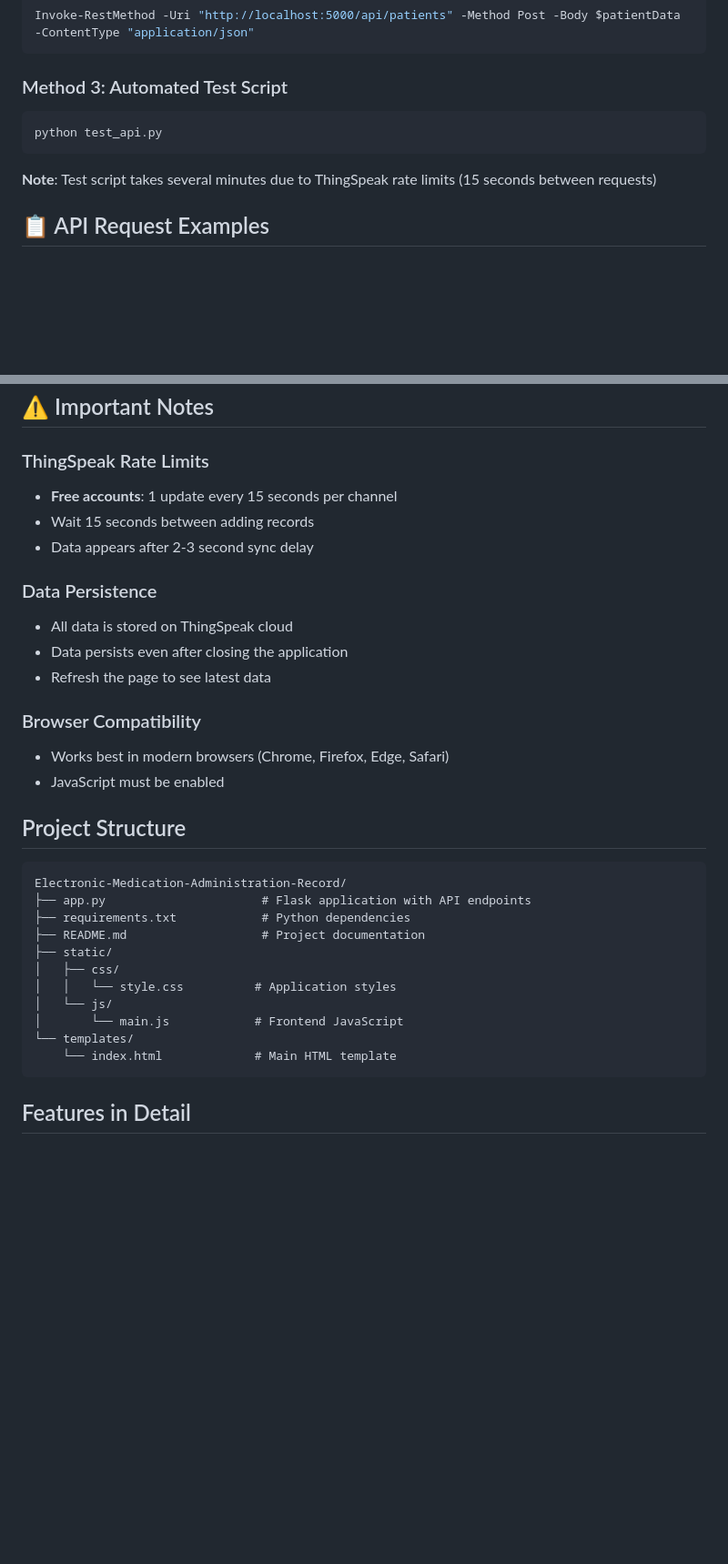
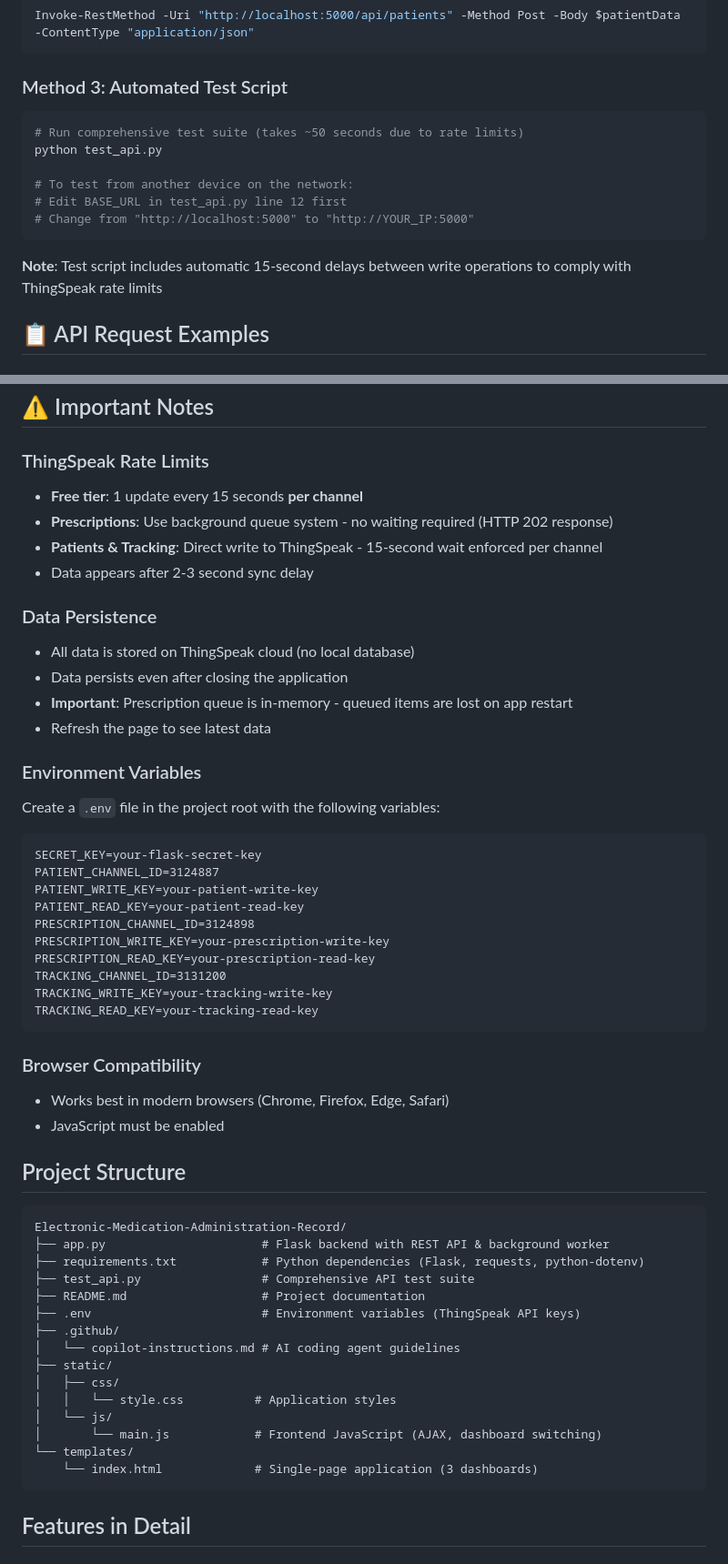
Before and after one commit to Josan88/Electronic-Medication-Administration-Record, a Markdown page: README.md, 2 parts joined by grey strips. Shown at 91% size. GitHub-like rendering; blank space fills up the shorter version.

````diff
--- a/README.md
+++ b/README.md
@@ -210,10 +203,15 @@ Invoke-RestMethod -Uri "http://localhost:5000/api/patients" -Method Post -Body $
 ### Method 3: Automated Test Script
 
 ```powershell
+# Run comprehensive test suite (takes ~50 seconds due to rate limits)
 python test_api.py
+
+# To test from another device on the network:
+# Edit BASE_URL in test_api.py line 12 first
+# Change from "http://localhost:5000" to "http://YOUR_IP:5000"
 ```
 
-**Note**: Test script takes several minutes due to ThingSpeak rate limits (15 seconds between requests)
+**Note**: Test script includes automatic 15-second delays between write operations to comply with ThingSpeak rate limits
 
 ## 📋 API Request Examples
 
@@ -265,15 +263,34 @@ POST /api/medication-tracking
 
 ### ThingSpeak Rate Limits
 
-- **Free accounts**: 1 update every 15 seconds per channel
-- Wait 15 seconds between adding records
+- **Free tier**: 1 update every 15 seconds **per channel**
+- **Prescriptions**: Use background queue system - no waiting required (HTTP 202 response)
+- **Patients & Tracking**: Direct write to ThingSpeak - 15-second wait enforced per channel
 - Data appears after 2-3 second sync delay
 
 ### Data Persistence
 
-- All data is stored on ThingSpeak cloud
+- All data is stored on ThingSpeak cloud (no local database)
 - Data persists even after closing the application
+- **Important**: Prescription queue is in-memory - queued items are lost on app restart
 - Refresh the page to see latest data
+
+### Environment Variables
+
+Create a `.env` file in the project root with the following variables:
+
+```
+SECRET_KEY=your-flask-secret-key
+PATIENT_CHANNEL_ID=3124887
+PATIENT_WRITE_KEY=your-patient-write-key
+PATIENT_READ_KEY=your-patient-read-key
+PRESCRIPTION_CHANNEL_ID=3124898
+PRESCRIPTION_WRITE_KEY=your-prescription-write-key
+PRESCRIPTION_READ_KEY=your-prescription-read-key
+TRACKING_CHANNEL_ID=3131200
+TRACKING_WRITE_KEY=your-tracking-write-key
+TRACKING_READ_KEY=your-tracking-read-key
+```
 
 ### Browser Compatibility
 
@@ -284,16 +301,20 @@ POST /api/medication-tracking
 
 ```
 Electronic-Medication-Administration-Record/
-├── app.py                      # Flask application with API endpoints
-├── requirements.txt            # Python dependencies
+├── app.py                      # Flask backend with REST API & background worker
+├── requirements.txt            # Python dependencies (Flask, requests, python-dotenv)
+├── test_api.py                 # Comprehensive API test suite
 ├── README.md                   # Project documentation
+├── .env                        # Environment variables (ThingSpeak API keys)
+├── .github/
+│   └── copilot-instructions.md # AI coding agent guidelines
 ├── static/
 │   ├── css/
 │   │   └── style.css          # Application styles
 │   └── js/
-│       └── main.js            # Frontend JavaScript
+│       └── main.js            # Frontend JavaScript (AJAX, dashboard switching)
 └── templates/
-    └── index.html             # Main HTML template
+    └── index.html             # Single-page application (3 dashboards)
 ```
 
 ## Features in Detail
````
Also changed, not shown: other parts of README.md (+71 -116 lines), .github/copilot-instructions.md (added, +197 -0 lines).
